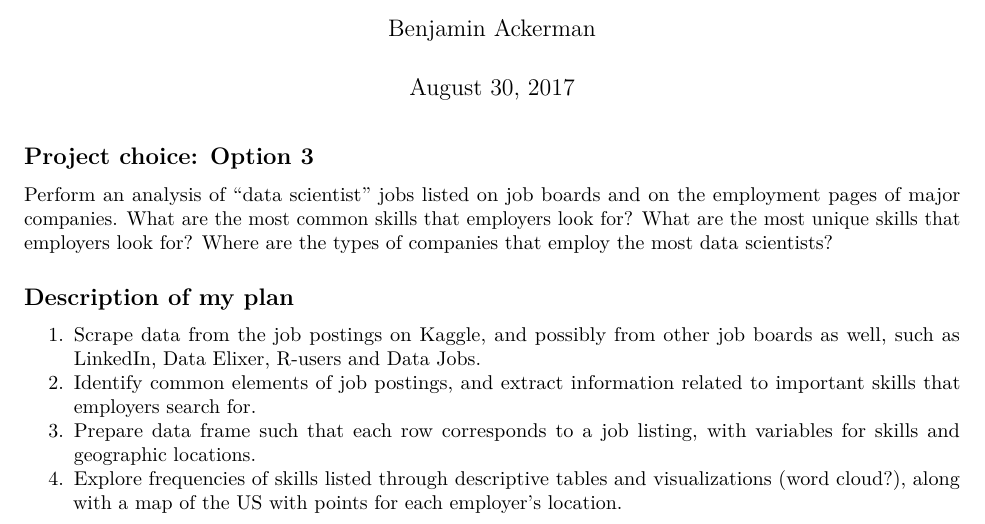
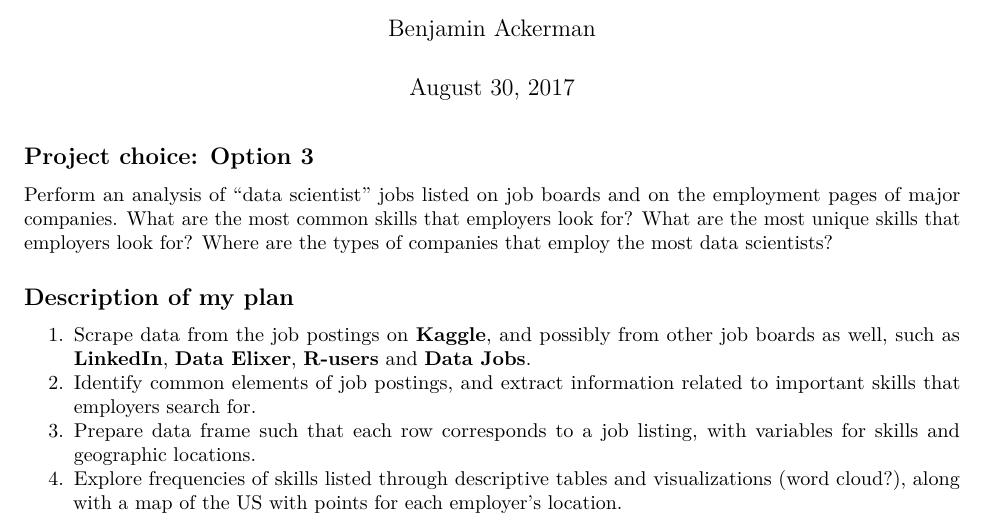
Before and after one commit to benjamin-ackerman/Data-science-jobs, an R Markdown document (finalproject.Rmd): part of the page, cut so that both start at the same text. Rendered offline with R 4.5, knitr and Pandoc, then LaTeX, with nearby package versions; both versions are drawn in the output format of the newer one.

Commit message:
created pdf of final project plan

```diff
--- a/finalproject.Rmd
+++ b/finalproject.Rmd
@@ -2,14 +2,14 @@
 title: "Final Project Plan"
 author: "Benjamin Ackerman"
 date: "August 30, 2017"
-output: html_document
+output: pdf_document
 ---
 
 ## Project choice: Option 3
 Perform an analysis of "data scientist" jobs listed on job boards and on the employment pages of major companies. What are the most common skills that employers look for? What are the most unique skills that employers look for? Where are the types of companies that employ the most data scientists?
 
 ## Description of my plan
-1. Scrape data from the job postings on [Kaggle](https://www.kaggle.com/jobs), and possibly from other job boards as well, such as [LinkedIn](https://www.linkedin.com/jobs/), [Data Elixer](https://jobs.dataelixir.com), [R-users](https://www.r-users.com) and [Data Jobs](https://datajobs.com).
+1. Scrape data from the job postings on **[Kaggle](https://www.kaggle.com/jobs)**, and possibly from other job boards as well, such as **[LinkedIn](https://www.linkedin.com/jobs/)**, **[Data Elixer](https://jobs.dataelixir.com)**, **[R-users](https://www.r-users.com)** and **[Data Jobs](https://datajobs.com)**.
 2. Identify common elements of job postings, and extract information related to important skills that employers search for.
 3. Prepare data frame such that each row corresponds to a job listing, with variables for skills and geographic locations.
 4. Explore frequencies of skills listed through descriptive tables and visualizations (word cloud?), along with a map of the US with points for each employer's location.
```
Also changed, not shown: finalproject.pdf (added).
